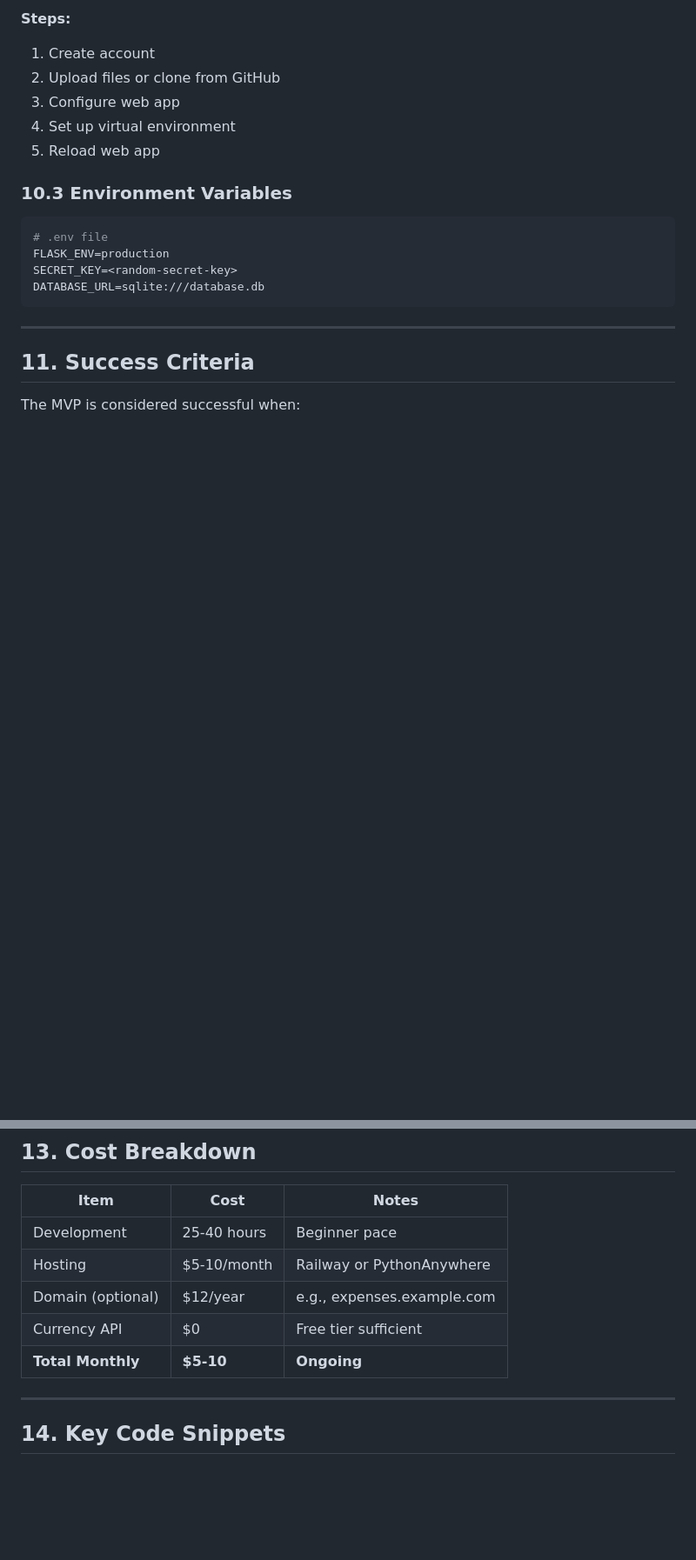
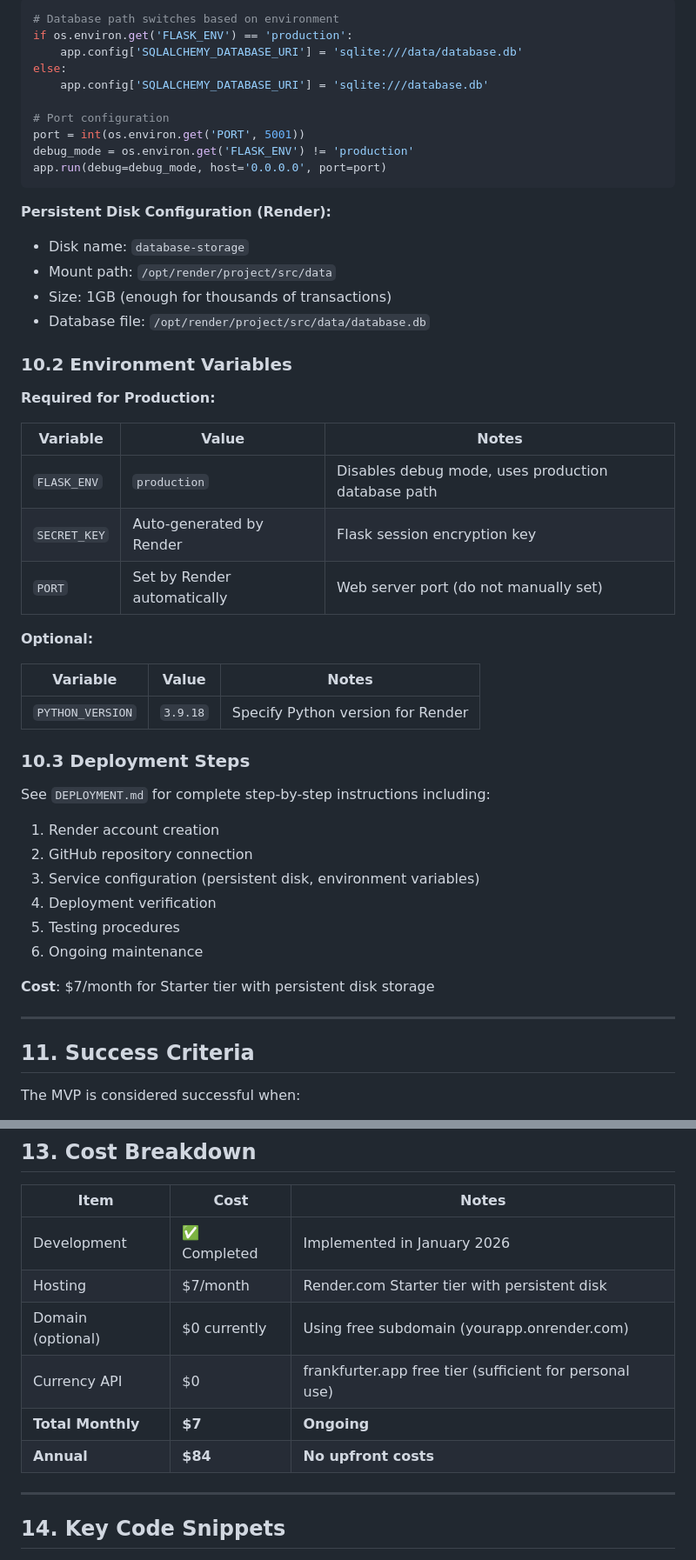
Before and after one commit to yilunzh/household_finance, a Markdown page: SPEC.md, 2 parts joined by grey strips. Shown at 87% size. GitHub-like rendering; blank space fills up the shorter version.

````diff
--- a/SPEC.md
+++ b/SPEC.md
@@ -460,19 +497,50 @@ open http://localhost:5000
 
-**Steps:**
-1. Create account
-2. Upload files or clone from GitHub
-3. Configure web app
-4. Set up virtual environment
-5. Reload web app
+```python
+# Database path switches based on environment
+if os.environ.get('FLASK_ENV') == 'production':
+    app.config['SQLALCHEMY_DATABASE_URI'] = 'sqlite:///data/database.db'
+else:
+    app.config['SQLALCHEMY_DATABASE_URI'] = 'sqlite:///database.db'
 
-### 10.3 Environment Variables
+# Port configuration
+port = int(os.environ.get('PORT', 5001))
+debug_mode = os.environ.get('FLASK_ENV') != 'production'
+app.run(debug=debug_mode, host='0.0.0.0', port=port)
+```
 
-```bash
-# .env file
-FLASK_ENV=production
-SECRET_KEY=<random-secret-key>
-DATABASE_URL=sqlite:///database.db
-```
+**Persistent Disk Configuration (Render):**
+- Disk name: `database-storage`
+- Mount path: `/opt/render/project/src/data`
+- Size: 1GB (enough for thousands of transactions)
+- Database file: `/opt/render/project/src/data/database.db`
+
+### 10.2 Environment Variables
+
+**Required for Production:**
+
+| Variable | Value | Notes |
+|----------|-------|-------|
+| `FLASK_ENV` | `production` | Disables debug mode, uses production database path |
+| `SECRET_KEY` | Auto-generated by Render | Flask session encryption key |
+| `PORT` | Set by Render automatically | Web server port (do not manually set) |
+
+**Optional:**
+
+| Variable | Value | Notes |
+|----------|-------|-------|
+| `PYTHON_VERSION` | `3.9.18` | Specify Python version for Render |
+
+### 10.3 Deployment Steps
+
+See `DEPLOYMENT.md` for complete step-by-step instructions including:
+1. Render account creation
+2. GitHub repository connection
+3. Service configuration (persistent disk, environment variables)
+4. Deployment verification
+5. Testing procedures
+6. Ongoing maintenance
+
+**Cost**: $7/month for Starter tier with persistent disk storage
 
 ---
 
@@ -514,11 +582,12 @@ The MVP is considered successful when:
 
 | Item | Cost | Notes |
 |------|------|-------|
-| Development | 25-40 hours | Beginner pace |
-| Hosting | $5-10/month | Railway or PythonAnywhere |
-| Domain (optional) | $12/year | e.g., expenses.example.com |
-| Currency API | $0 | Free tier sufficient |
-| **Total Monthly** | **$5-10** | **Ongoing** |
+| Development | ✅ Completed | Implemented in January 2026 |
+| Hosting | $7/month | Render.com Starter tier with persistent disk |
+| Domain (optional) | $0 currently | Using free subdomain (yourapp.onrender.com) |
+| Currency API | $0 | frankfurter.app free tier (sufficient for personal use) |
+| **Total Monthly** | **$7** | **Ongoing** |
+| **Annual** | **$84** | **No upfront costs** |
 
 ---
 
````
Also changed, not shown: other parts of SPEC.md (+157 -119 lines).
